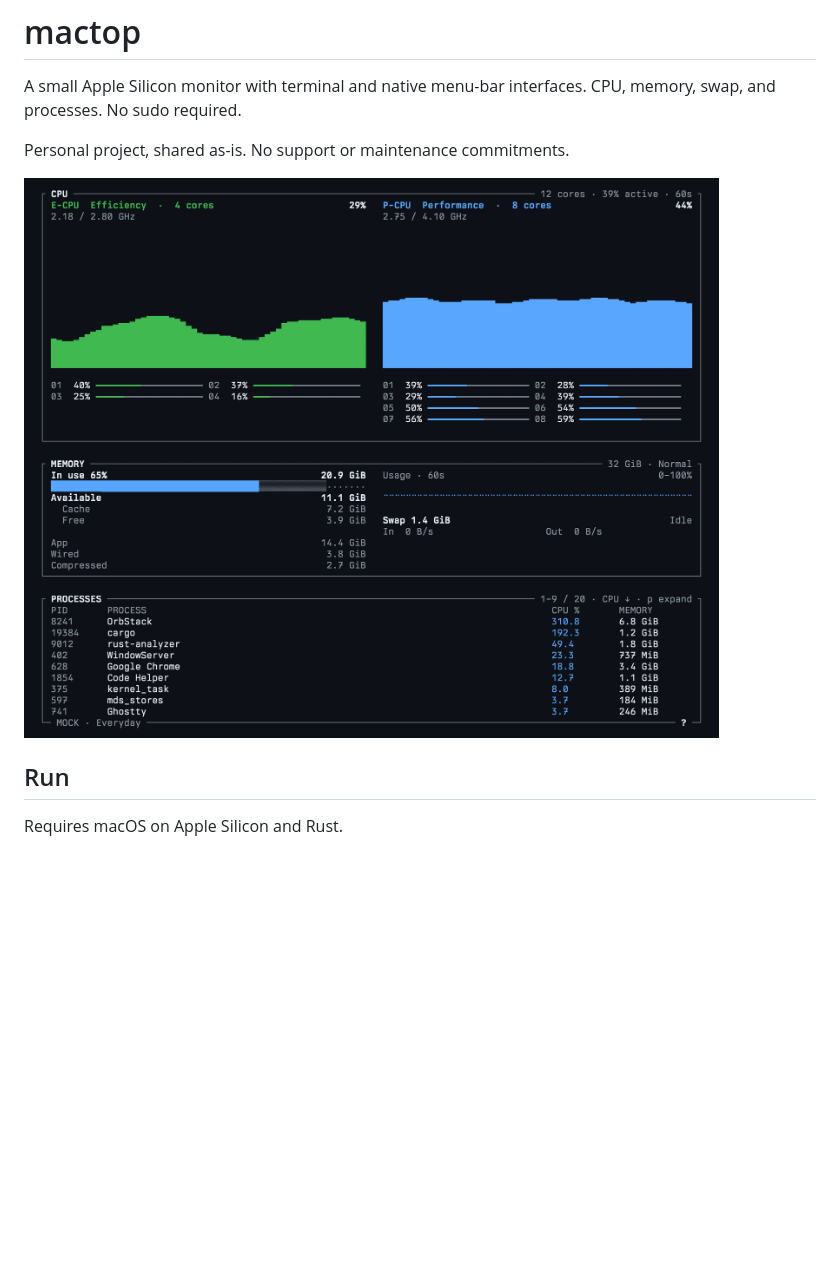
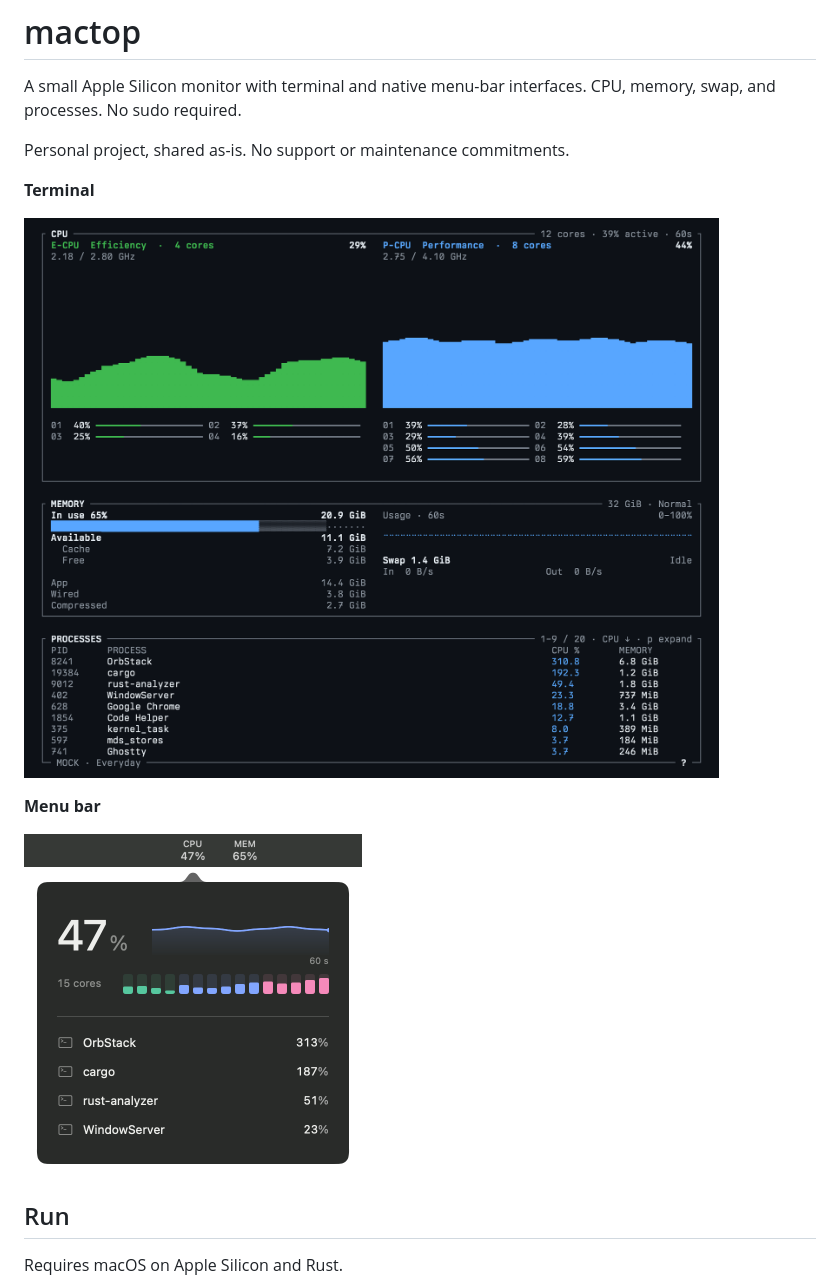
Before and after one commit to victhorio/mactop, a Markdown page: README.md, the part around the change. Rendered like a GitHub page; pictures changed too: docs/menubar.png (added); blank space fills up the shorter version.

Commit message:
docs: show terminal and menu-bar interfaces in README

```diff
--- a/README.md
+++ b/README.md
@@ -4,7 +4,13 @@ A small Apple Silicon monitor with terminal and native menu-bar interfaces. CPU,
 
 Personal project, shared as-is. No support or maintenance commitments.
 
-![mactop with sample data](docs/screenshot.png)
+**Terminal**
+
+![mactop terminal interface with sample data](docs/screenshot.png)
+
+**Menu bar**
+
+<img src="docs/menubar.png" alt="mactop CPU/MEM menu-bar badges and CPU popover with sample data" width="338">
 
 ## Run
 
```
